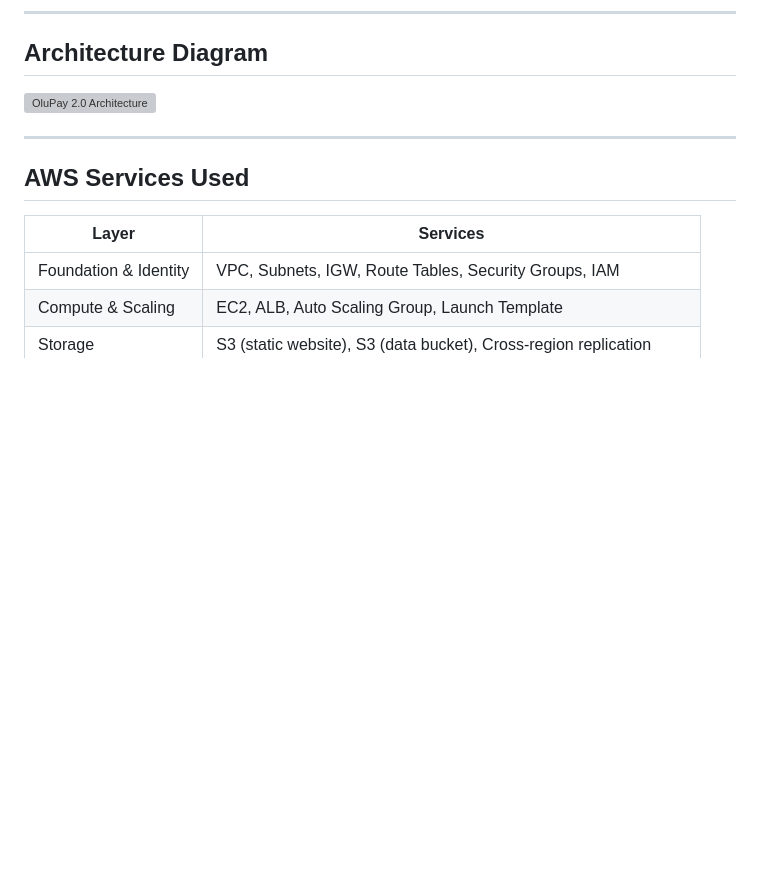
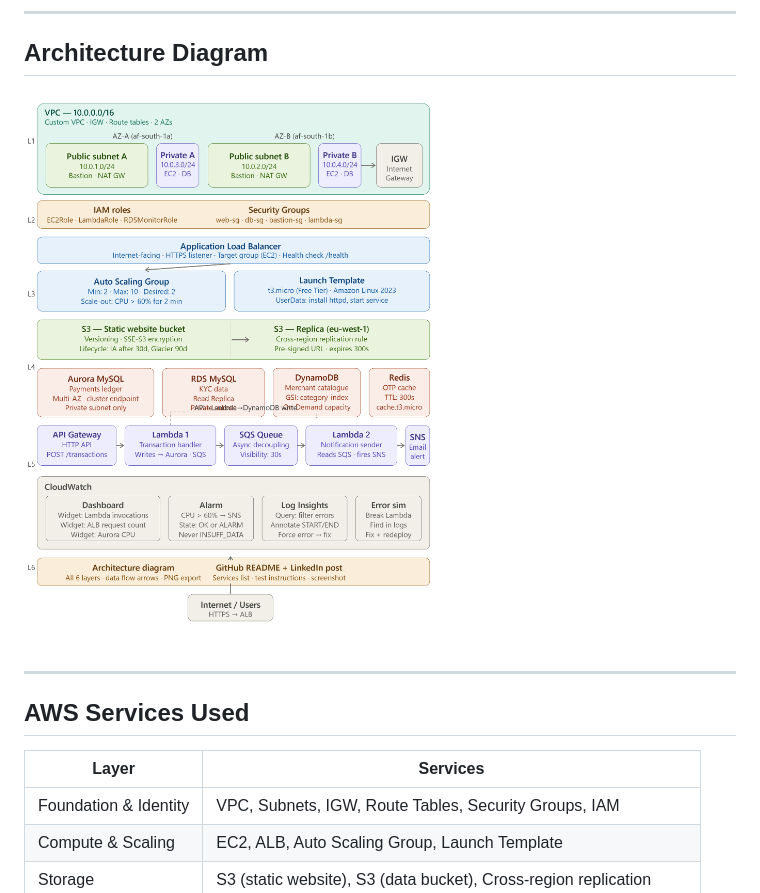
Before and after one commit to echemv/basestack-aws-labs, a Markdown page: Capstone Assests/README.md, the part around the change. Rendered like a GitHub page; pictures changed too: Capstone Assests/olupay_full_architecture.png (added); blank space fills up the shorter version; grey boxes are pictures that could not be loaded.

Commit message:
Capstone README changes

```diff
--- a/Capstone Assests/README.md
+++ b/Capstone Assests/README.md
@@ -14,7 +14,7 @@ at under $200/month steady-state cost.
 
 ## Architecture Diagram
 
-![OluPay 2.0 Architecture](./architecture.png)
+![OluPay 2.0 Architecture](./olupay_full_architecture.png)
 
 ---
 
```
Also changed, not shown: Capstone Assests/Screenshot (585).png (added).
